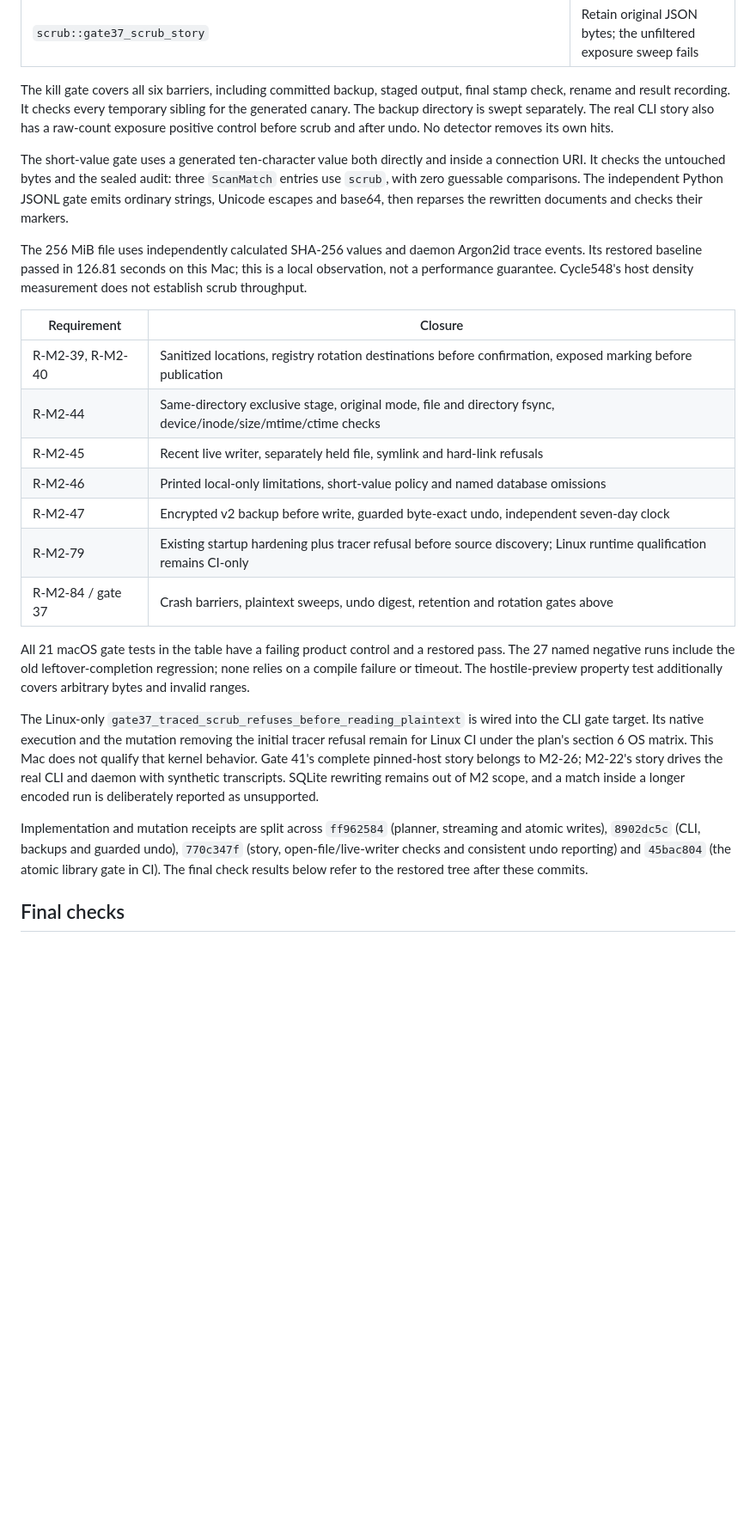
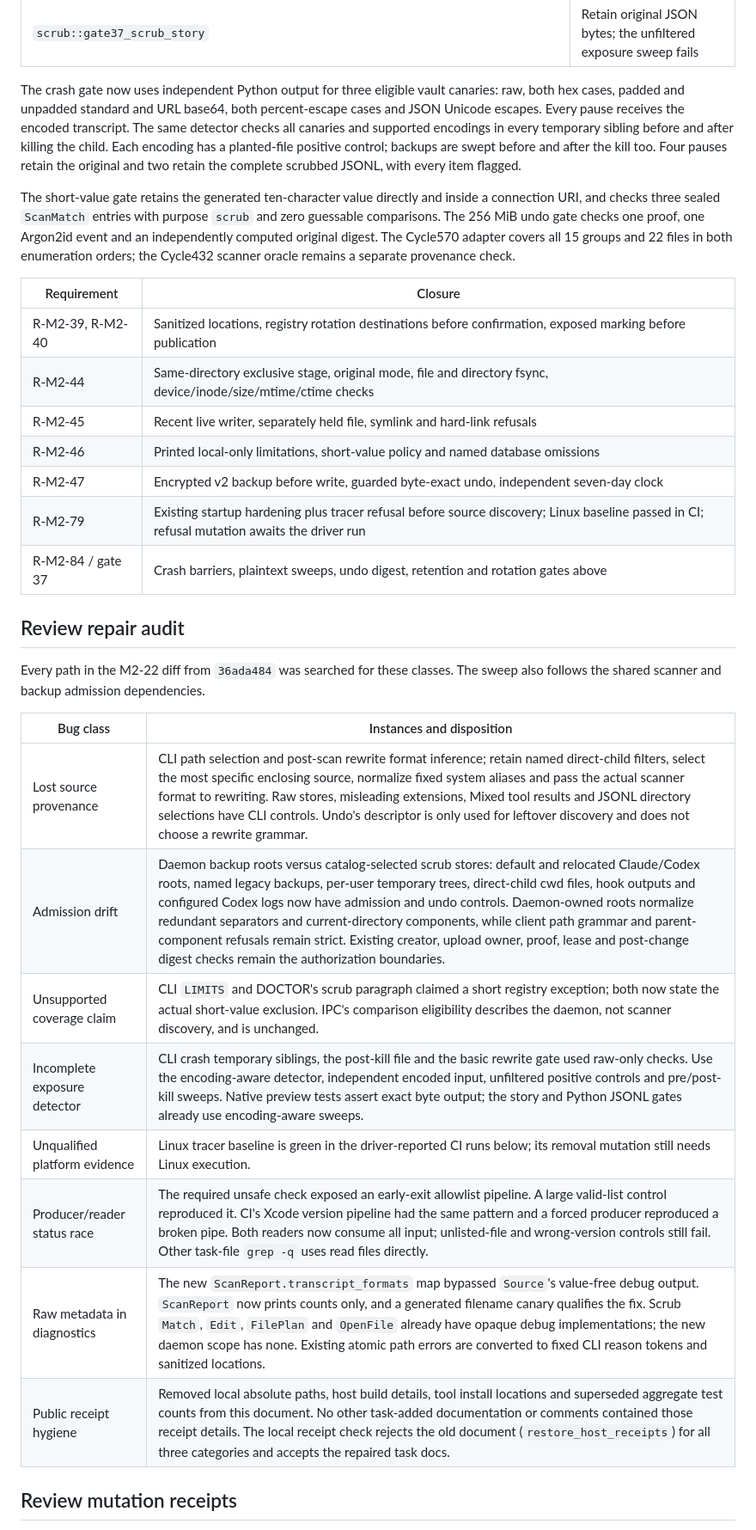
Before and after one commit to Mitsi-ag/envcloak, a Markdown page: docs/M2-22-VALIDATION.md, the part around one of its changes. Shown at 86% size. Rendered like a GitHub page; blank space fills up the shorter version.

```diff
--- a/docs/M2-22-VALIDATION.md
+++ b/docs/M2-22-VALIDATION.md
@@ -77,22 +72,21 @@ Test names below omit the common `gate37_` prefix.
 | `python_encoded_jsonl_is_scrubbed_and_remains_valid` | Disable encoded-token redaction |
 | `scrub::gate37_scrub_story` | Retain original JSON bytes; the unfiltered exposure sweep fails |
 
-The kill gate covers all six barriers, including committed backup, staged
-output, final stamp check, rename and result recording. It checks every
-temporary sibling for the generated canary. The backup directory is swept
-separately. The real CLI story also has a raw-count exposure positive control
-before scrub and after undo. No detector removes its own hits.
+The crash gate now uses independent Python output for three eligible vault
+canaries: raw, both hex cases, padded and unpadded standard and URL base64,
+both percent-escape cases and JSON Unicode escapes. Every pause receives the
+encoded transcript. The same detector checks all canaries and supported
+encodings in every temporary sibling before and after killing the child.
+Each encoding has a planted-file positive control; backups are swept before
+and after the kill too. Four pauses retain the original and two retain the
+complete scrubbed JSONL, with every item flagged.
 
-The short-value gate uses a generated ten-character value both directly and
-inside a connection URI. It checks the untouched bytes and the sealed audit:
-three `ScanMatch` entries use `scrub`, with zero guessable comparisons. The
-independent Python JSONL gate emits ordinary strings, Unicode escapes and
-base64, then reparses the rewritten documents and checks their markers.
-
-The 256 MiB file uses independently calculated SHA-256 values and daemon
-Argon2id trace events. Its restored baseline passed in 126.81 seconds on this
-Mac; this is a local observation, not a performance guarantee. Cycle548's host
-density measurement does not establish scrub throughput.
+The short-value gate retains the generated ten-character value directly and
+inside a connection URI, and checks three sealed `ScanMatch` entries with
+purpose `scrub` and zero guessable comparisons. The 256 MiB undo gate checks
+one proof, one Argon2id event and an independently computed original digest.
+The Cycle570 adapter covers all 15 groups and 22 files in both enumeration
+orders; the Cycle432 scanner oracle remains a separate provenance check.
 
 | Requirement | Closure |
 | --- | --- |
@@ -101,27 +95,24 @@ density measurement does not establish scrub throughput.
 | R-M2-45 | Recent live writer, separately held file, symlink and hard-link refusals |
 | R-M2-46 | Printed local-only limitations, short-value policy and named database omissions |
 | R-M2-47 | Encrypted v2 backup before write, guarded byte-exact undo, independent seven-day clock |
-| R-M2-79 | Existing startup hardening plus tracer refusal before source discovery; Linux runtime qualification remains CI-only |
+| R-M2-79 | Existing startup hardening plus tracer refusal before source discovery; Linux baseline passed in CI; refusal mutation awaits the driver run |
 | R-M2-84 / gate 37 | Crash barriers, plaintext sweeps, undo digest, retention and rotation gates above |
 
-All 21 macOS gate tests in the table have a failing product control and a
-restored pass. The 27 named negative runs include the old leftover-completion
-regression; none relies on a compile failure or timeout. The hostile-preview
-property test additionally covers arbitrary bytes and invalid ranges.
+## Review repair audit
 
-The Linux-only `gate37_traced_scrub_refuses_before_reading_plaintext` is wired
-into the CLI gate target. Its native execution and the mutation removing the
-initial tracer refusal remain for Linux CI under the plan's section 6 OS
-matrix. This Mac does not qualify that kernel behavior. Gate 41's complete
-pinned-host story belongs to M2-26; M2-22's story drives the real CLI and daemon
-with synthetic transcripts. SQLite rewriting remains out of M2 scope, and a
-match inside a longer encoded run is deliberately reported as unsupported.
+Every path in the M2-22 diff from `36ada484` was searched for these classes.
+The sweep also follows the shared scanner and backup admission dependencies.
 
-Implementation and mutation receipts are split across `ff962584` (planner,
-streaming and atomic writes), `8902dc5c` (CLI, backups and guarded undo),
-`770c347f` (story, open-file/live-writer checks and consistent undo reporting)
-and `45bac804` (the atomic library gate in CI). The final check results below
-refer to the restored tree after these commits.
+| Bug class | Instances and disposition |
+| --- | --- |
+| Lost source provenance | CLI path selection and post-scan rewrite format inference; retain named direct-child filters, select the most specific enclosing source, normalize fixed system aliases and pass the actual scanner format to rewriting. Raw stores, misleading extensions, Mixed tool results and JSONL directory selections have CLI controls. Undo's descriptor is only used for leftover discovery and does not choose a rewrite grammar. |
+| Admission drift | Daemon backup roots versus catalog-selected scrub stores: default and relocated Claude/Codex roots, named legacy backups, per-user temporary trees, direct-child cwd files, hook outputs and configured Codex logs now have admission and undo controls. Daemon-owned roots normalize redundant separators and current-directory components, while client path grammar and parent-component refusals remain strict. Existing creator, upload owner, proof, lease and post-change digest checks remain the authorization boundaries. |
+| Unsupported coverage claim | CLI `LIMITS` and DOCTOR's scrub paragraph claimed a short registry exception; both now state the actual short-value exclusion. IPC's comparison eligibility describes the daemon, not scanner discovery, and is unchanged. |
+| Incomplete exposure detector | CLI crash temporary siblings, the post-kill file and the basic rewrite gate used raw-only checks. Use the encoding-aware detector, independent encoded input, unfiltered positive controls and pre/post-kill sweeps. Native preview tests assert exact byte output; the story and Python JSONL gates already use encoding-aware sweeps. |
+| Unqualified platform evidence | Linux tracer baseline is green in the driver-reported CI runs below; its removal mutation still needs Linux execution. |
+| Producer/reader status race | The required unsafe check exposed an early-exit allowlist pipeline. A large valid-list control reproduced it. CI's Xcode version pipeline had the same pattern and a forced producer reproduced a broken pipe. Both readers now consume all input; unlisted-file and wrong-version controls still fail. Other task-file `grep -q` uses read files directly. |
+| Raw metadata in diagnostics | The new `ScanReport.transcript_formats` map bypassed `Source`'s value-free debug output. `ScanReport` now prints counts only, and a generated filename canary qualifies the fix. Scrub `Match`, `Edit`, `FilePlan` and `OpenFile` already have opaque debug implementations; the new daemon scope has none. Existing atomic path errors are converted to fixed CLI reason tokens and sanitized locations. |
+| Public receipt hygiene | Removed local absolute paths, host build details, tool install locations and superseded aggregate test counts from this document. No other task-added documentation or comments contained those receipt details. The local receipt check rejects the old document (`restore_host_receipts`) for all three categories and accepts the repaired task docs. |
 
-## Final checks
+## Review mutation receipts
 
```
Also changed, not shown: other parts of docs/M2-22-VALIDATION.md (+112 -175 lines), docs/IPC.md (+1 -1 lines), docs/M2-22-LINUX-MUTATION.md (added, +34 -0 lines).
